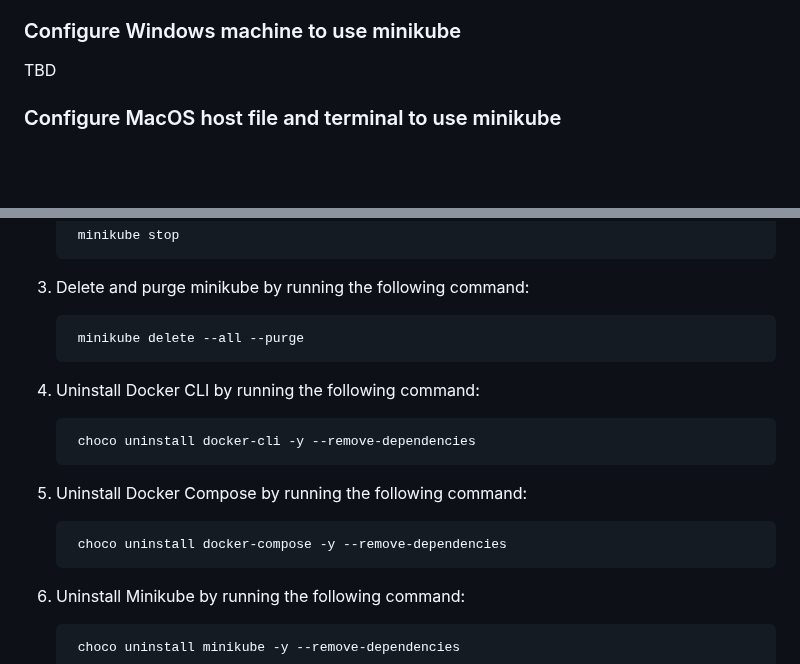
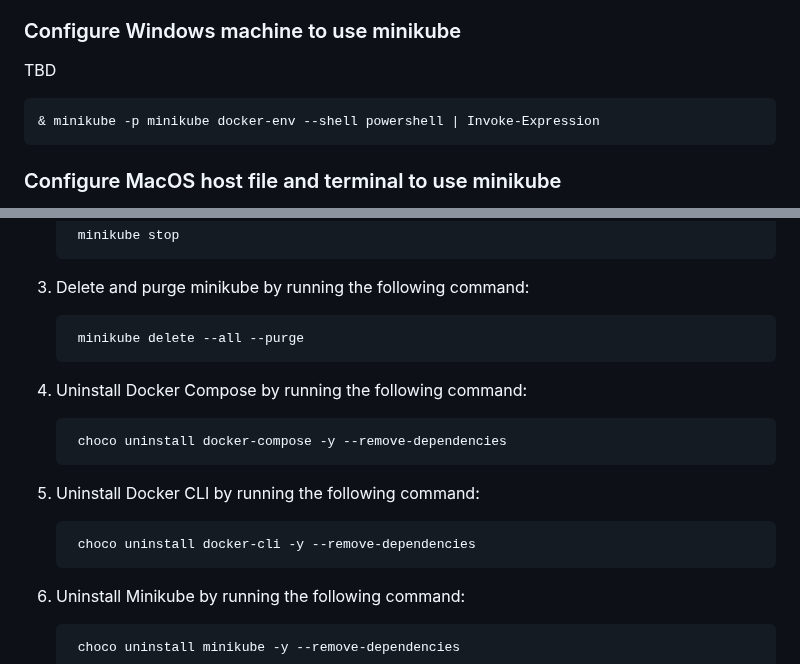
Before and after one commit to milos-pujic/cypress-cucumber-e2e-tests, a Markdown page: docs/minikube-setup.md, 2 parts joined by grey strips. Rendered like a GitHub page; blank space fills up the shorter version.

```diff
--- a/docs/minikube-setup.md
+++ b/docs/minikube-setup.md
@@ -231,6 +231,8 @@ After that you can use both of those plugins to control your Kubernetes cluster
 
 TBD
 
+    & minikube -p minikube docker-env --shell powershell | Invoke-Expression
+
 ### Configure MacOS host file and terminal to use minikube
 
 To be able to run docker commands with minikube inside all terminal sessions we need to configure docker-cli to use minikube. Add following entry to `~/.bashrc` or `~/.zshrc`:
@@ -254,13 +256,13 @@ Add minikube IP address in host file for easier access. Bellow command will add
 
         minikube delete --all --purge
 
-4. Uninstall Docker CLI by running the following command:
+4. Uninstall Docker Compose by running the following command:
+
+        choco uninstall docker-compose -y --remove-dependencies
+
+5. Uninstall Docker CLI by running the following command:
 
         choco uninstall docker-cli -y --remove-dependencies
-
-5. Uninstall Docker Compose by running the following command:
-
-        choco uninstall docker-compose -y --remove-dependencies
 
 6. Uninstall Minikube by running the following command:
 
```
